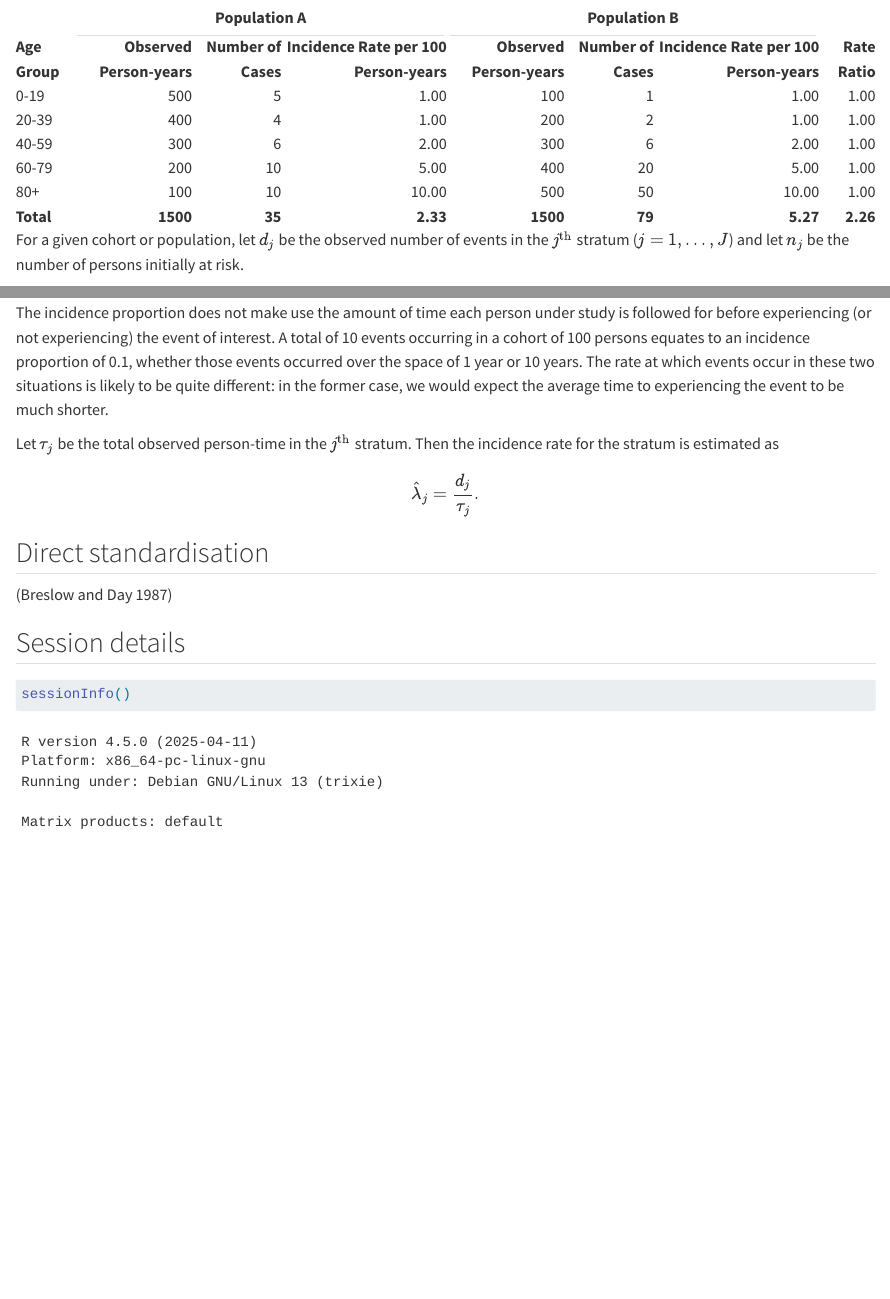
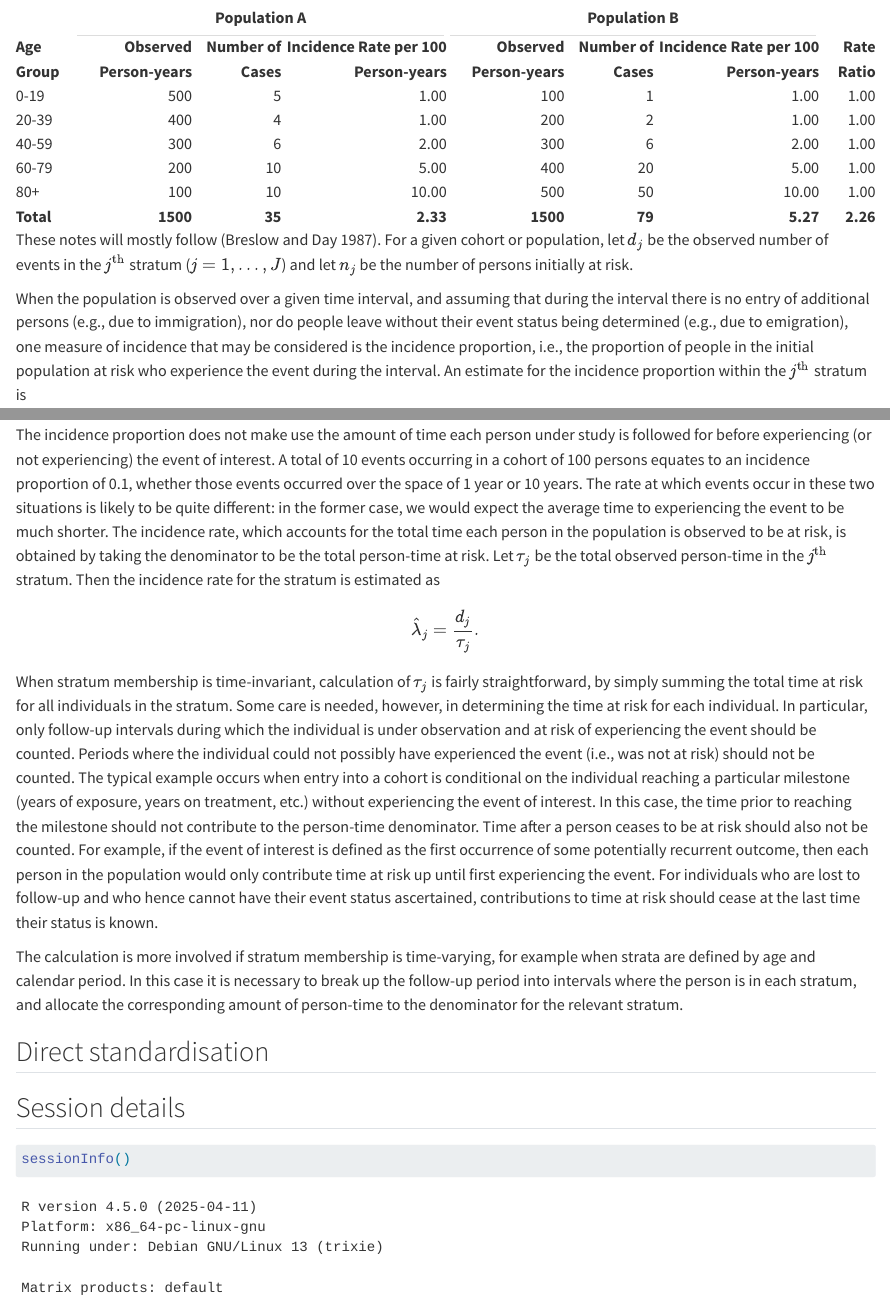
Before and after one commit to azedarach/notes, a Quarto document (rates-and-standardisation/rates_and_standardisation.qmd): the page in a window 1100 px wide, from 400 px down, and a second part further down, joined at a grey line. Rendered offline with R 4.5, knitr and Pandoc in place of Quarto, with nearby package versions.

Commit message:
Add some more references

````diff
--- a/rates-and-standardisation/rates_and_standardisation.bib
+++ b/rates-and-standardisation/rates_and_standardisation.bib
@@ -6,3 +6,7 @@
   publisher = {International Agency for Research on Cancer},
   year = {1987}
 }
+
+@article{Berry1983,
+  author = {Berry, G.},
+  title = {The Analysis of Mortality by the
@@ -8,0 +17,6 @@
+  year = {1983}
+}
+
+@article{Hill1972,
+  author = {Hill, I. D.},
+  title = {Computing Man Years at Risk},
@@ -8,0 +27,2 @@
+  year = {1972}
+}
--- a/rates-and-standardisation/rates_and_standardisation.qmd
+++ b/rates-and-standardisation/rates_and_standardisation.qmd
@@ -83,6 +83,7 @@ kable(exmpl_data, digits = 2) %>%
                      "Population B" = 3, " " = 1))
 ```
 
+These notes will mostly follow [@Breslow1987].
 For a given cohort or population, let $d_j$ be the
 observed number of events in the $j^{\text{th}}$ stratum
 ($j = 1, \dots, J$) and let $n_j$ be the number of persons
@@ -113,8 +114,10 @@ over the space of 1 year or 10 years. The rate at which
 events occur in these two situations
 is likely to be quite different: in the former case, we would
 expect the average time to experiencing the event to be
-much shorter.
-
+much shorter. The incidence rate, which accounts for the total
+time each person in the population is observed to be at risk,
+is obtained by taking the denominator to be the total
+person-time at risk.
 Let $\tau_j$ be the total observed person-time in the
 $j^{\text{th}}$ stratum.
 Then the incidence rate for the stratum is estimated as
@@ -122,13 +125,45 @@ Then the incidence rate for the stratum is estimated as
 \hat{\lambda}_j = \frac{d_j}{\tau_j} .
 \end{equation}
 
+When stratum membership is time-invariant, calculation of
+$\tau_j$ is fairly straightforward, by simply summing the
+total time at risk for all individuals in the stratum.
+Some care is needed, however, in determining the time at
+risk for each individual. In particular, only follow-up intervals
+during which the individual is under observation and at risk
+of experiencing the event should be counted.
+Periods where the individual could not possibly have
+experienced the event (i.e., was not at risk) should not be
+counted. The typical example occurs when entry into a cohort
+is conditional on the individual reaching a particular
+milestone (years of exposure, years on treatment, etc.)
+without experiencing the event of interest. In this case,
+the time prior to reaching the milestone should not
+contribute to the person-time denominator. Time after a
+person ceases to be at risk should also not be counted.
+For example, if the event of interest is defined as the
+first occurrence of some potentially recurrent outcome,
+then each person in the population would only contribute
+time at risk up until first experiencing the event.
+For individuals who are lost to follow-up and
+who hence cannot have their event status ascertained,
+contributions to time at risk should cease
+at the last time their status is known.
+
+The calculation is more involved if stratum membership is
+time-varying, for example when strata are defined by age
+and calendar period. In this case it is necessary to
+break up the follow-up period into intervals where the
+person is in each stratum, and allocate the corresponding
+amount of person-time to the denominator for the relevant
+stratum.
 
 
 ## Direct standardisation
 
 
 
-[@Breslow1987]
+
 
 ## Session details
 
````
Also changed, not shown: rates-and-standardisation/rates_and_standardisation.bib (8 more changed lines), 1 other file.
